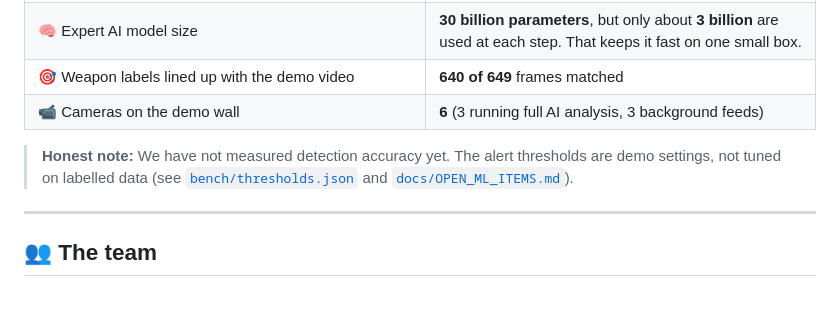
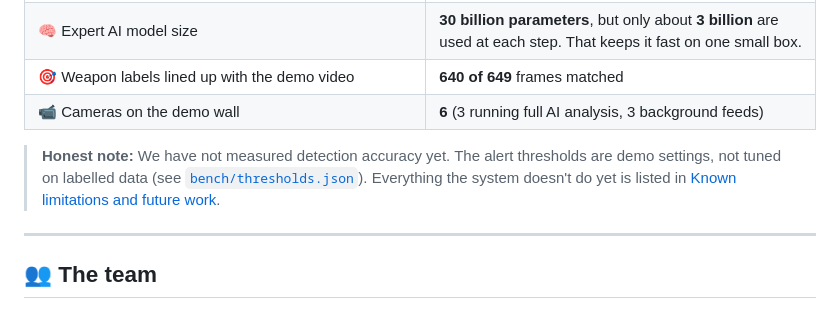
Before and after one commit to patel-manav20/Sentinel-AI, a Markdown page: README.md, the part around the change. Rendered like a GitHub page.

```diff
--- a/README.md
+++ b/README.md
@@ -221,7 +221,7 @@ These are real measurements taken on the HP ZGX Nano during the hackathon (sampl
 | 🎯 Weapon labels lined up with the demo video | **640 of 649** frames matched |
 | 📹 Cameras on the demo wall | **6** (3 running full AI analysis, 3 background feeds) |
 
-> **Honest note:** We have not measured detection accuracy yet. The alert thresholds are demo settings, not tuned on labelled data (see [`bench/thresholds.json`](./bench/thresholds.json) and [`docs/OPEN_ML_ITEMS.md`](./docs/OPEN_ML_ITEMS.md)).
+> **Honest note:** We have not measured detection accuracy yet. The alert thresholds are demo settings, not tuned on labelled data (see [`bench/thresholds.json`](./bench/thresholds.json)). Everything the system doesn't do yet is listed in [Known limitations and future work](./docs/OPEN_ML_ITEMS.md).
 
 ---
 
```
Also changed, not shown: docs/OPEN_ML_ITEMS.md (+36 -29 lines).
